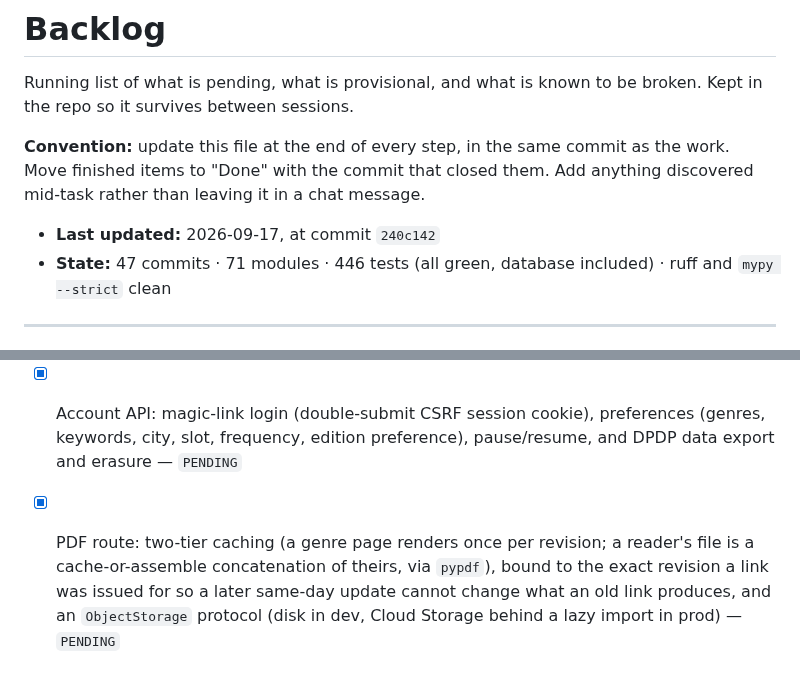
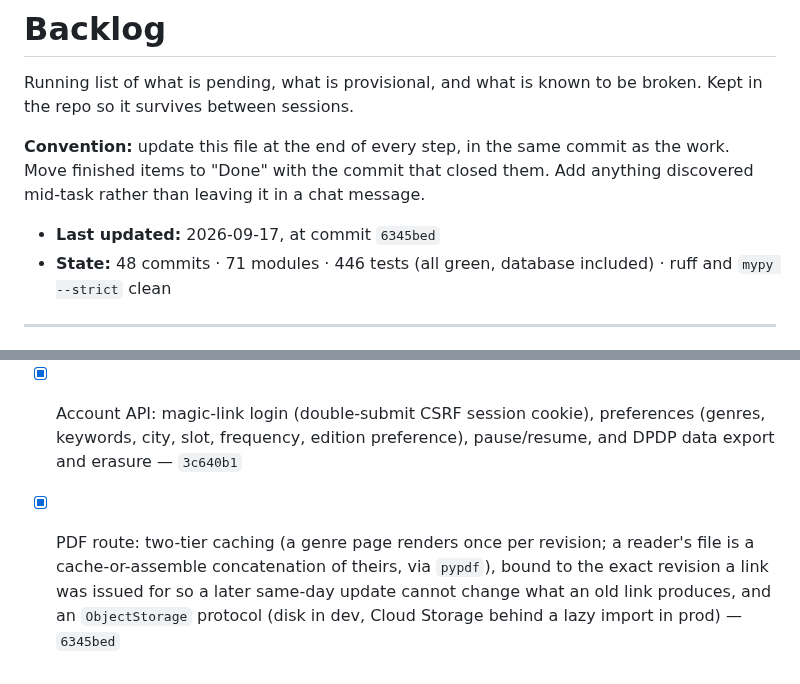
Before and after one commit to gurpreetmattu/the-morning-mosaic, a Markdown page: docs/BACKLOG.md, 2 parts joined by grey strips. Drawn GitHub-style.

Commit message:
Record the closing commit and refresh the backlog header
Also fixes a stale PENDING marker left in the account-API backlog entry
by a string-match miss last commit.

Co-Authored-By: Claude Sonnet 5 <noreply@anthropic.com>

```diff
--- a/docs/BACKLOG.md
+++ b/docs/BACKLOG.md
@@ -7,8 +7,8 @@ broken. Kept in the repo so it survives between sessions.
 as the work. Move finished items to "Done" with the commit that closed them.
 Add anything discovered mid-task rather than leaving it in a chat message.
 
-- **Last updated:** 2026-09-17, at commit `240c142`
-- **State:** 47 commits · 71 modules · 446 tests (all green, database included) ·
+- **Last updated:** 2026-09-17, at commit `6345bed`
+- **State:** 48 commits · 71 modules · 446 tests (all green, database included) ·
   ruff and `mypy --strict` clean
 
 ---
@@ -313,10 +313,10 @@ Add anything discovered mid-task rather than leaving it in a chat message.
 - [x] Account API: magic-link login (double-submit CSRF session cookie),
       preferences (genres, keywords, city, slot, frequency, edition
       preference), pause/resume, and DPDP data export and erasure —
-      `PENDING`
+      `3c640b1`
 - [x] PDF route: two-tier caching (a genre page renders once per revision;
       a reader's file is a cache-or-assemble concatenation of theirs, via
       `pypdf`), bound to the exact revision a link was issued for so a later
       same-day update cannot change what an old link produces, and an
       `ObjectStorage` protocol (disk in dev, Cloud Storage behind a lazy
-      import in prod) — `PENDING`
+      import in prod) — `6345bed`
```
